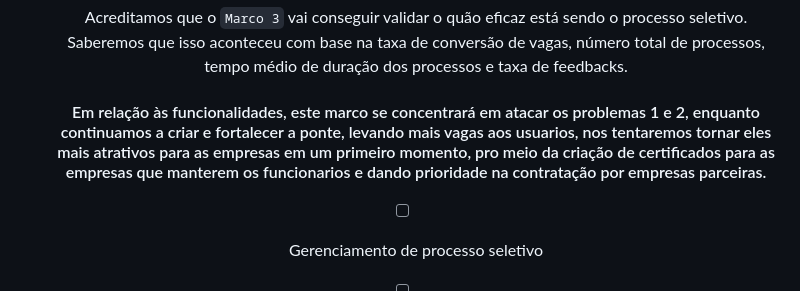
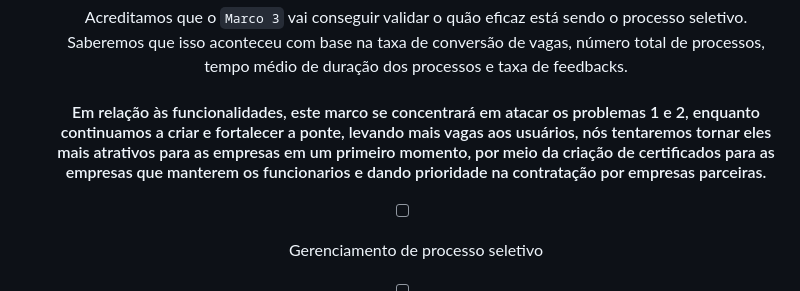
Before and after one commit to rena02to/ReJob, a Markdown page: README.md, the part around the change. Drawn GitHub-style.

```diff
--- a/README.md
+++ b/README.md
@@ -167,7 +167,7 @@
     <h3>Marco 3</h3>
 
     Acreditamos que o `Marco 3` vai conseguir validar o quão eficaz está sendo o processo seletivo. Saberemos que isso aconteceu com base na taxa de conversão de vagas, número total de processos, tempo médio de duração dos processos e taxa de feedbacks.
-        <h4>Em relação às funcionalidades, este marco se concentrará em atacar os problemas 1 e 2, enquanto continuamos a criar e fortalecer a ponte, levando mais vagas aos usuarios, nos tentaremos tornar eles mais atrativos para as empresas em um primeiro momento, pro meio da criação de certificados para as empresas que manterem os funcionarios e dando prioridade na contratação por empresas parceiras.</h4>
+        <h4>Em relação às funcionalidades, este marco se concentrará em atacar os problemas 1 e 2, enquanto continuamos a criar e fortalecer a ponte, levando mais vagas aos usuários, nós tentaremos tornar eles mais atrativos para as empresas em um primeiro momento, por meio da criação de certificados para as empresas que manterem os funcionarios e dando prioridade na contratação por empresas parceiras.</h4>
 
   - [ ] Gerenciamento de processo seletivo
   - [ ] Cadastro de testes do processo seletivo
```
